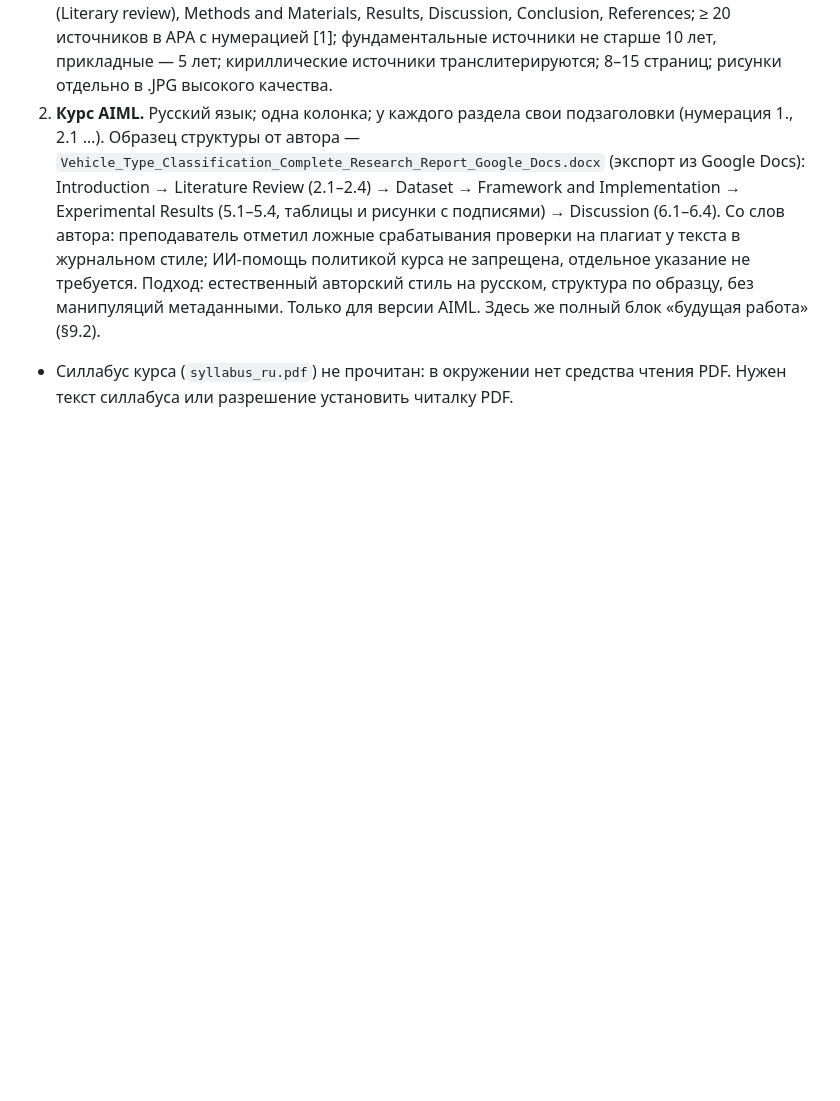
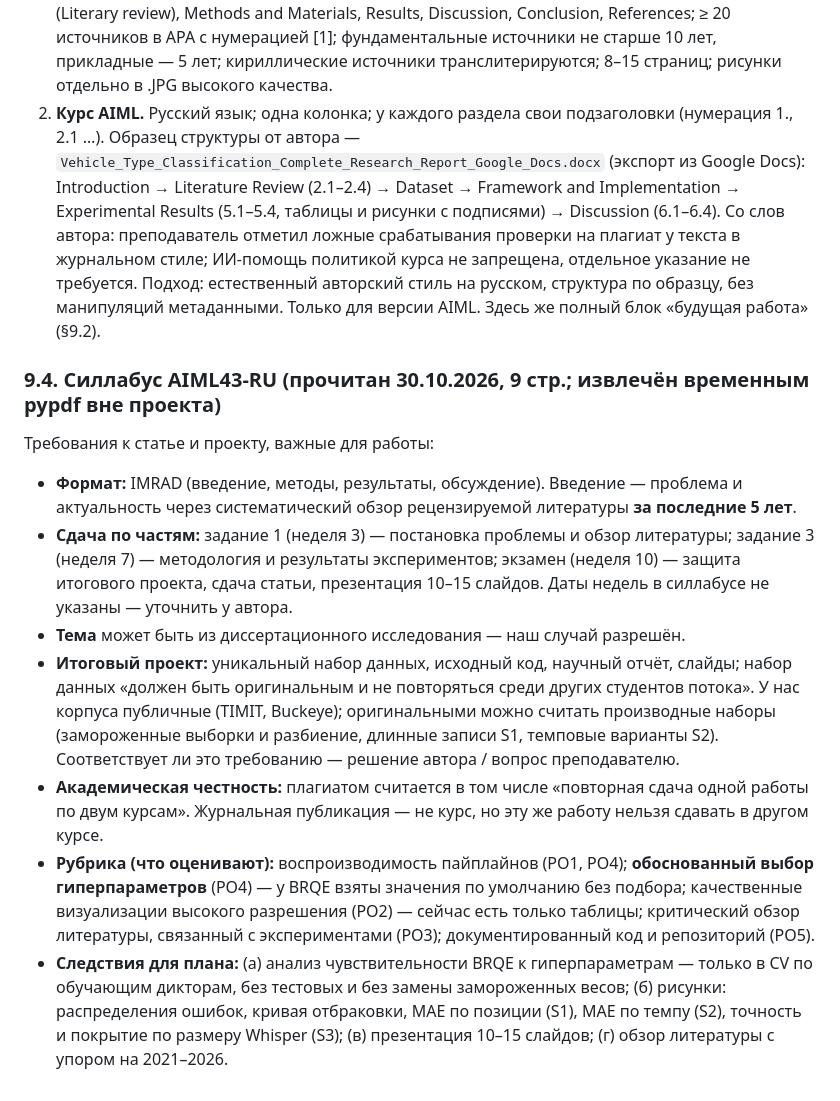
Before and after one commit to asqarnurym/local-subtitle-workbench, a Markdown page: docs/IMPROVEMENT_PLAN.md, the part around the change. GitHub-like rendering; blank space fills up the shorter version.

Commit message:
docs(plan): AIML syllabus requirements and their consequences for the paper

```diff
--- a/docs/IMPROVEMENT_PLAN.md
+++ b/docs/IMPROVEMENT_PLAN.md
@@ -320,4 +320,12 @@ S1–S3 — отдельные скрипты-обёртки над заморо
 ### 9.3. Две версии статьи
 1. **Журнал (SJ AITU или IEEE-подобный).** Полное соответствие шаблону `docs/templates/Scientific-Journal-of-Astana-IT-University-article-template-1.docx` и требованиям https://journal.astanait.edu.kz/index.php/ojs/requirements (сайт не проверен). По шаблону: .docx (LaTeX конвертируется в .docx); Times New Roman 12; заголовок ≤ 96 символов; аннотация — один абзац ≥ 250 слов; до 10 ключевых слов; до 6 авторов; разделы Introduction (Literary review), Methods and Materials, Results, Discussion, Conclusion, References; ≥ 20 источников в APA с нумерацией [1]; фундаментальные источники не старше 10 лет, прикладные — 5 лет; кириллические источники транслитерируются; 8–15 страниц; рисунки отдельно в .JPG высокого качества.
 2. **Курс AIML.** Русский язык; одна колонка; у каждого раздела свои подзаголовки (нумерация 1., 2.1 …). Образец структуры от автора — `Vehicle_Type_Classification_Complete_Research_Report_Google_Docs.docx` (экспорт из Google Docs): Introduction → Literature Review (2.1–2.4) → Dataset → Framework and Implementation → Experimental Results (5.1–5.4, таблицы и рисунки с подписями) → Discussion (6.1–6.4). Со слов автора: преподаватель отметил ложные срабатывания проверки на плагиат у текста в журнальном стиле; ИИ-помощь политикой курса не запрещена, отдельное указание не требуется. Подход: естественный авторский стиль на русском, структура по образцу, без манипуляций метаданными. Только для версии AIML. Здесь же полный блок «будущая работа» (§9.2).
-- Силлабус курса (`syllabus_ru.pdf`) не прочитан: в окружении нет средства чтения PDF. Нужен текст силлабуса или разрешение установить читалку PDF.
+### 9.4. Силлабус AIML43-RU (прочитан 30.10.2026, 9 стр.; извлечён временным pypdf вне проекта)
+Требования к статье и проекту, важные для работы:
+- **Формат:** IMRAD (введение, методы, результаты, обсуждение). Введение — проблема и актуальность через систематический обзор рецензируемой литературы **за последние 5 лет**.
+- **Сдача по частям:** задание 1 (неделя 3) — постановка проблемы и обзор литературы; задание 3 (неделя 7) — методология и результаты экспериментов; экзамен (неделя 10) — защита итогового проекта, сдача статьи, презентация 10–15 слайдов. Даты недель в силлабусе не указаны — уточнить у автора.
+- **Тема** может быть из диссертационного исследования — наш случай разрешён.
+- **Итоговый проект:** уникальный набор данных, исходный код, научный отчёт, слайды; набор данных «должен быть оригинальным и не повторяться среди других студентов потока». У нас корпуса публичные (TIMIT, Buckeye); оригинальными можно считать производные наборы (замороженные выборки и разбиение, длинные записи S1, темповые варианты S2). Соответствует ли это требованию — решение автора / вопрос преподавателю.
+- **Академическая честность:** плагиатом считается в том числе «повторная сдача одной работы по двум курсам». Журнальная публикация — не курс, но эту же работу нельзя сдавать в другом курсе.
+- **Рубрика (что оценивают):** воспроизводимость пайплайнов (PO1, PO4); **обоснованный выбор гиперпараметров** (PO4) — у BRQE взяты значения по умолчанию без подбора; качественные визуализации высокого разрешения (PO2) — сейчас есть только таблицы; критический обзор литературы, связанный с экспериментами (PO3); документированный код и репозиторий (PO5).
+- **Следствия для плана:** (а) анализ чувствительности BRQE к гиперпараметрам — только в CV по обучающим дикторам, без тестовых и без замены замороженных весов; (б) рисунки: распределения ошибок, кривая отбраковки, MAE по позиции (S1), MAE по темпу (S2), точность и покрытие по размеру Whisper (S3); (в) презентация 10–15 слайдов; (г) обзор литературы с упором на 2021–2026.
```
